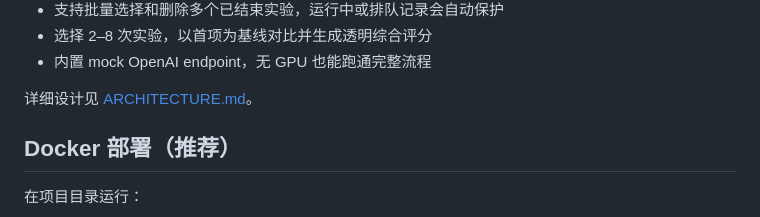
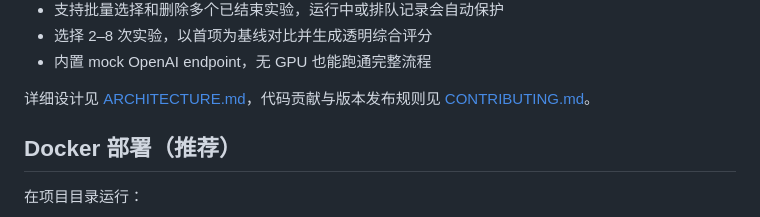
Before and after one commit to Yuki-0215/inferbench, a Markdown page: README.md, the part around the change. GitHub-like rendering.

```diff
--- a/README.md
+++ b/README.md
@@ -32,7 +32,7 @@ InferBench 通过 OpenAI-compatible API 对远端 vLLM 服务持续发起并发
 - 选择 2–8 次实验，以首项为基线对比并生成透明综合评分
 - 内置 mock OpenAI endpoint，无 GPU 也能跑通完整流程
 
-详细设计见 [ARCHITECTURE.md](ARCHITECTURE.md)。
+详细设计见 [ARCHITECTURE.md](ARCHITECTURE.md)，代码贡献与版本发布规则见 [CONTRIBUTING.md](CONTRIBUTING.md)。
 
 ## Docker 部署（推荐）
 
```
Also changed, not shown: CONTRIBUTING.md (added, +112 -0 lines).
